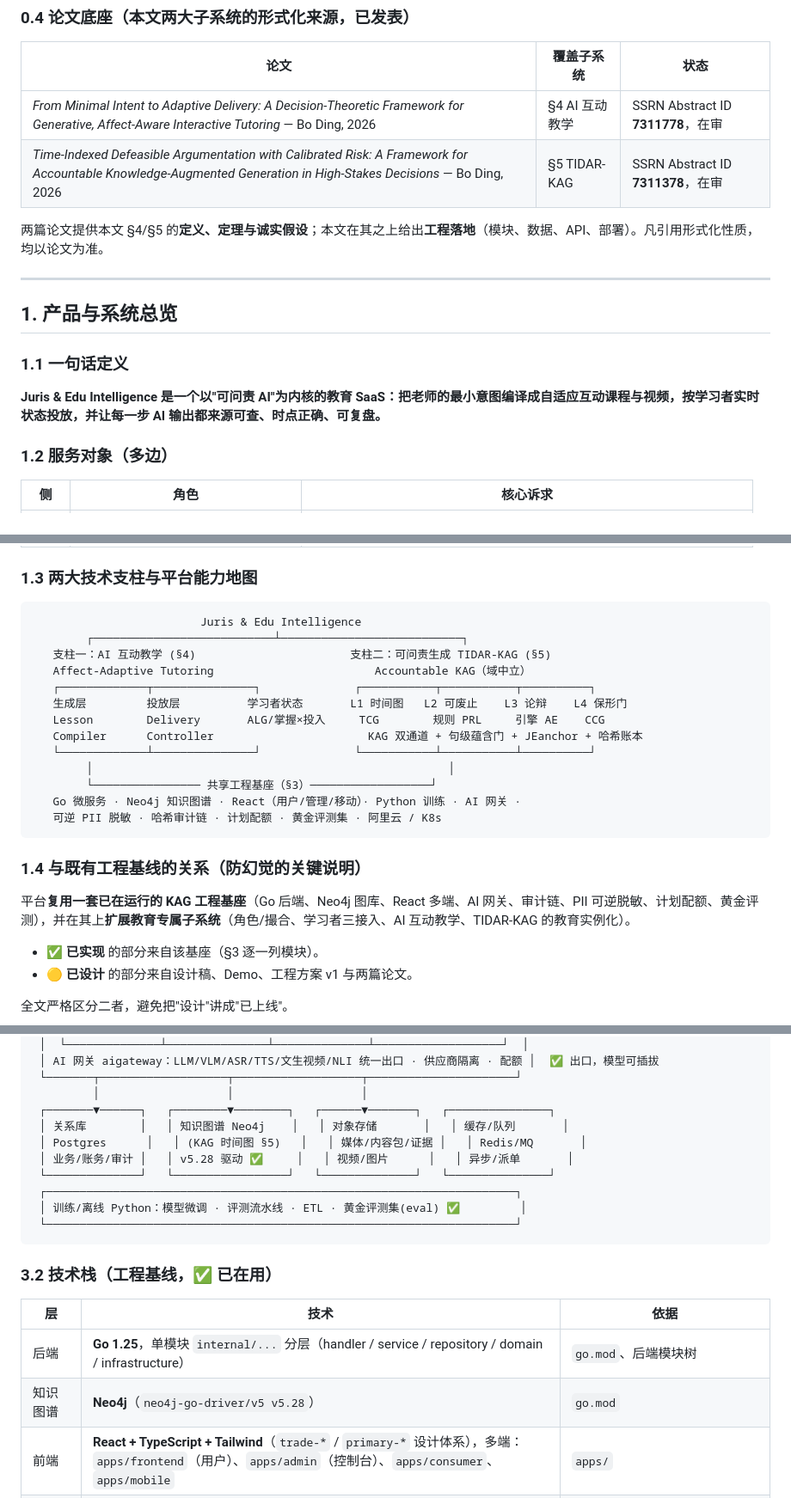
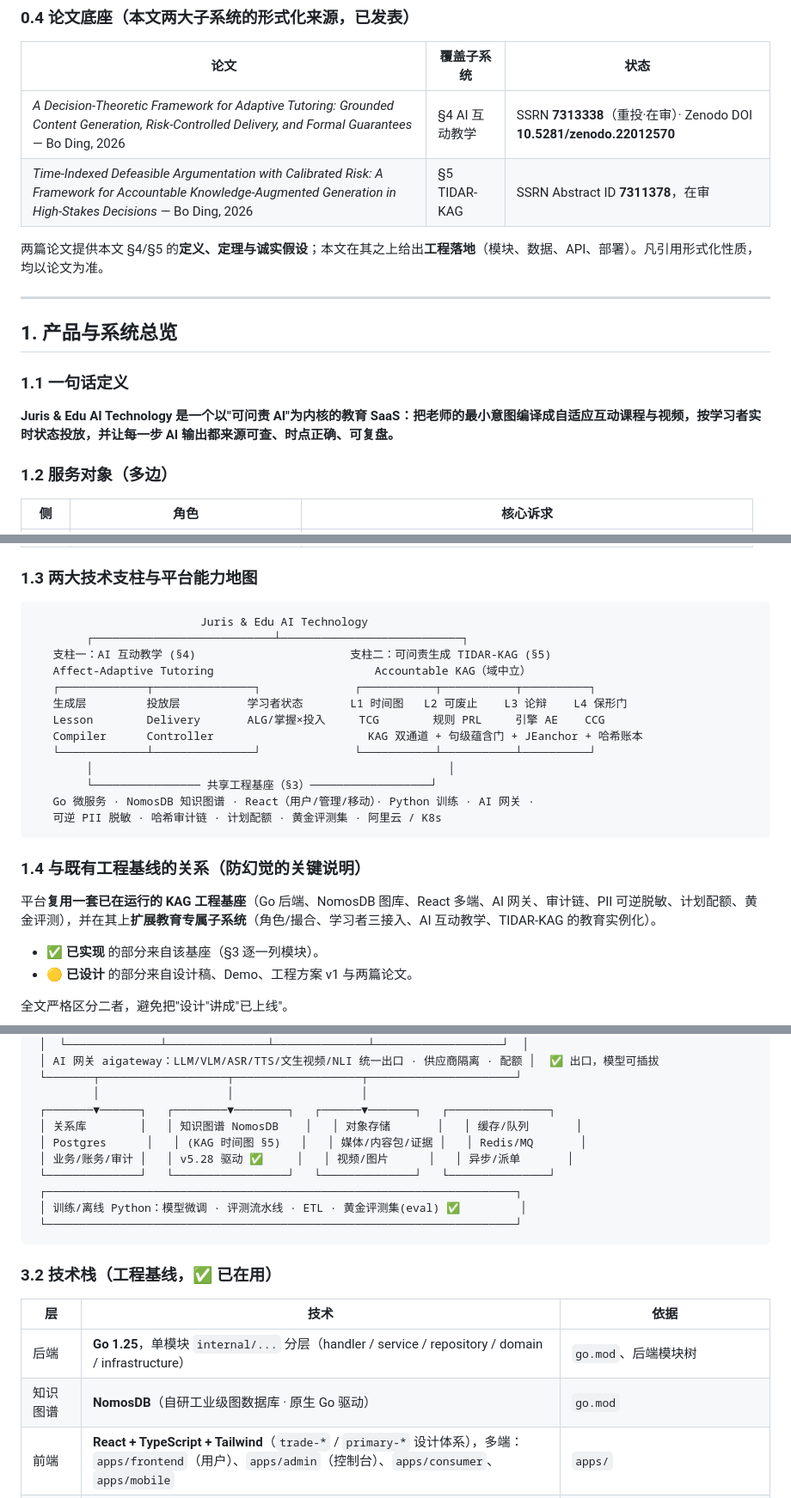
Before and after one commit to cndingbo2030/jurisedu-platform, a Markdown page: docs/项目工程文档_v2.md, 3 parts joined by grey strips. Shown at 86% size. Drawn GitHub-style.

````diff
--- a/docs/项目工程文档_v2.md
+++ b/docs/项目工程文档_v2.md
@@ -43,7 +43,7 @@
 
 | 论文 | 覆盖子系统 | 状态 |
 |---|---|---|
-| *From Minimal Intent to Adaptive Delivery: A Decision-Theoretic Framework for Generative, Affect-Aware Interactive Tutoring* — Bo Ding, 2026 | §4 AI 互动教学 | SSRN Abstract ID **7311778**，在审 |
+| *A Decision-Theoretic Framework for Adaptive Tutoring: Grounded Content Generation, Risk-Controlled Delivery, and Formal Guarantees* — Bo Ding, 2026 | §4 AI 互动教学 | SSRN **7313338**（重投·在审）· Zenodo DOI **10.5281/zenodo.22012570** |
 | *Time-Indexed Defeasible Argumentation with Calibrated Risk: A Framework for Accountable Knowledge-Augmented Generation in High-Stakes Decisions* — Bo Ding, 2026 | §5 TIDAR-KAG | SSRN Abstract ID **7311378**，在审 |
 
 两篇论文提供本文 §4/§5 的**定义、定理与诚实假设**；本文在其之上给出**工程落地**（模块、数据、API、部署）。凡引用形式化性质，均以论文为准。
@@ -54,7 +54,7 @@
 
 ### 1.1 一句话定义
 
-**Juris & Edu Intelligence 是一个以"可问责 AI"为内核的教育 SaaS：把老师的最小意图编译成自适应互动课程与视频，按学习者实时状态投放，并让每一步 AI 输出都来源可查、时点正确、可复盘。**
+**Juris & Edu AI Technology 是一个以"可问责 AI"为内核的教育 SaaS：把老师的最小意图编译成自适应互动课程与视频，按学习者实时状态投放，并让每一步 AI 输出都来源可查、时点正确、可复盘。**
 
 ### 1.2 服务对象（多边）
 
@@ -69,7 +69,7 @@
 ### 1.3 两大技术支柱与平台能力地图
 
 ```
-                         Juris & Edu Intelligence
+                         Juris & Edu AI Technology
         ┌───────────────────────────┴───────────────────────────┐
    支柱一：AI 互动教学 (§4)                       支柱二：可问责生成 TIDAR-KAG (§5)
    Affect-Adaptive Tutoring                        Accountable KAG（域中立）
@@ -80,13 +80,13 @@
    └─────────────┴───────────────┘              └───────────┴───────────┴──────────┘
         │                                                     │
         └──────────────── 共享工程基座（§3）──────────────────┘
-   Go 微服务 · Neo4j 知识图谱 · React（用户/管理/移动）· Python 训练 · AI 网关 ·
+   Go 微服务 · NomosDB 知识图谱 · React（用户/管理/移动）· Python 训练 · AI 网关 ·
    可逆 PII 脱敏 · 哈希审计链 · 计划配额 · 黄金评测集 · 阿里云 / K8s
 ```
 
 ### 1.4 与既有工程基线的关系（防幻觉的关键说明）
 
-平台**复用一套已在运行的 KAG 工程基座**（Go 后端、Neo4j 图库、React 多端、AI 网关、审计链、PII 可逆脱敏、计划配额、黄金评测），并在其上**扩展教育专属子系统**（角色/撮合、学习者三接入、AI 互动教学、TIDAR-KAG 的教育实例化）。
+平台**复用一套已在运行的 KAG 工程基座**（Go 后端、NomosDB 图库、React 多端、AI 网关、审计链、PII 可逆脱敏、计划配额、黄金评测），并在其上**扩展教育专属子系统**（角色/撮合、学习者三接入、AI 互动教学、TIDAR-KAG 的教育实例化）。
 
 - **✅ 已实现** 的部分来自该基座（§3 逐一列模块）。
 - **🟡 已设计** 的部分来自设计稿、Demo、工程方案 v1 与两篇论文。
@@ -163,7 +163,7 @@ RBAC 落地：后端以 **`internal/security`（鉴权/授权）+ `internal/midd
  └───────┬───────────────────┬───────────────────┬──────────────────────┘
          │                   │                   │
  ┌───────▼──────┐   ┌────────▼────────┐   ┌──────▼───────┐   ┌───────────────┐
- │ 关系库        │   │ 知识图谱 Neo4j    │   │ 对象存储       │   │ 缓存/队列       │
+ │ 关系库        │   │ 知识图谱 NomosDB    │   │ 对象存储       │   │ 缓存/队列       │
  │ Postgres      │   │ (KAG 时间图 §5)   │   │ 媒体/内容包/证据 │   │ Redis/MQ       │
  │ 业务/账务/审计 │   │ v5.28 驱动 ✅     │   │ 视频/图片      │   │ 异步/派单       │
  └──────────────┘   └─────────────────┘   └──────────────┘   └───────────────┘
@@ -177,7 +177,7 @@ RBAC 落地：后端以 **`internal/security`（鉴权/授权）+ `internal/midd
 | 层 | 技术 | 依据 |
 |---|---|---|
 | 后端 | **Go 1.25**，单模块 `internal/...` 分层（handler / service / repository / domain / infrastructure） | `go.mod`、后端模块树 |
-| 知识图谱 | **Neo4j**（`neo4j-go-driver/v5 v5.28`） | `go.mod` |
+| 知识图谱 | **NomosDB**（自研工业级图数据库 · 原生 Go 驱动） | `go.mod` |
 | 前端 | **React + TypeScript + Tailwind**（`trade-*` / `primary-*` 设计体系），多端：`apps/frontend`（用户）、`apps/admin`（控制台）、`apps/consumer`、`apps/mobile` | `apps/` |
 | AI 出口 | **aigateway** 统一 LLM/VLM/ASR/TTS/文生视频/NLI 出口，供应商 allow-list 隔离 | `internal/aigateway` |
 | 训练/离线 | **Python** 训练/评测/ETL 服务 | `services/`（Go API + Python training + data） |
````
Also changed, not shown: other parts of docs/项目工程文档_v2.md (+17 -17 lines).
